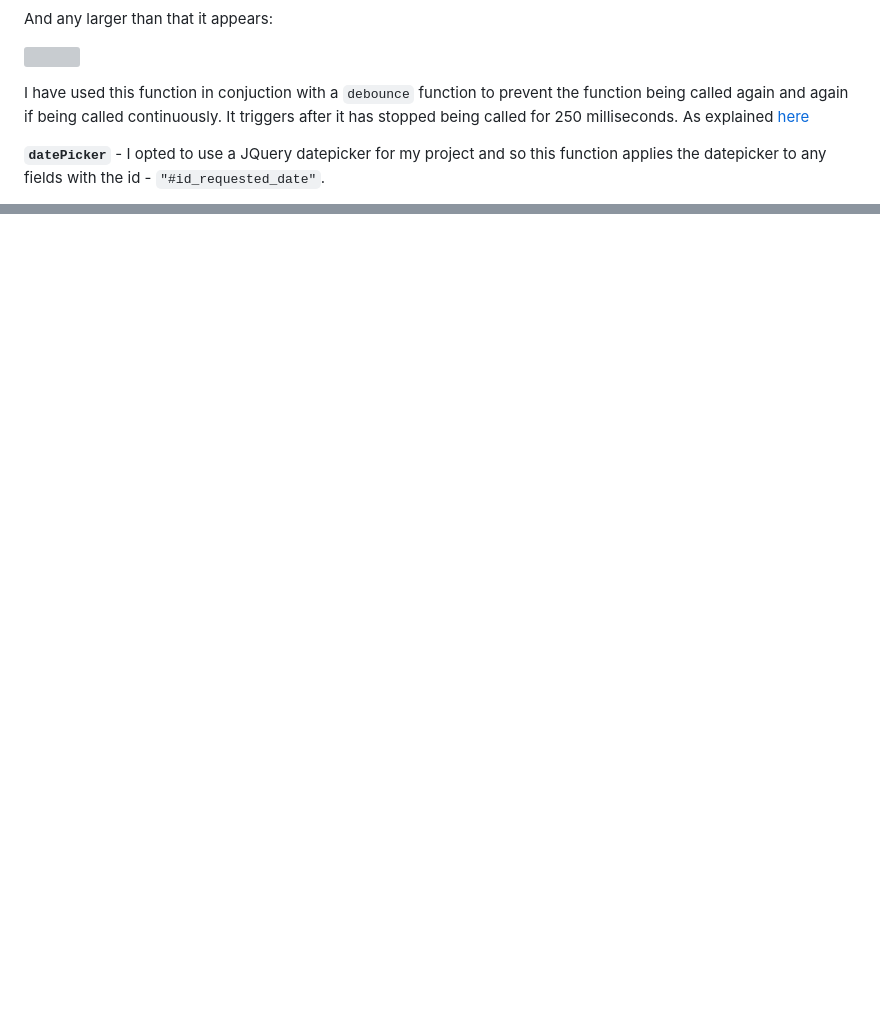
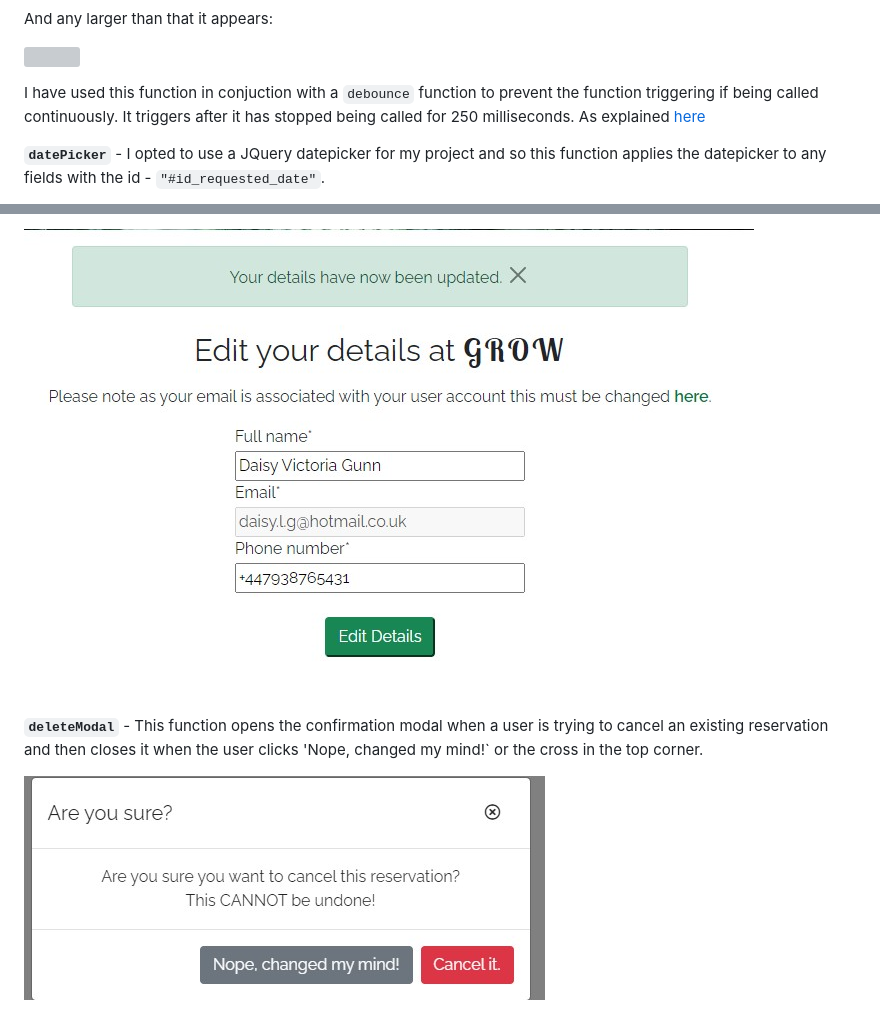
Before and after one commit to daisygunn/grow-restaurant, a Markdown page: TESTING.md, 2 parts joined by grey strips. GitHub-like rendering; pictures changed too: assets/images/js_testing_images/update_form_subitted.jpg (added); blank space fills up the shorter version; grey boxes are pictures that could not be loaded.

Commit message:
Add remaining JS tests to TESTING.md

```diff
--- a/TESTING.md
+++ b/TESTING.md
@@ -142,7 +142,7 @@ And any larger than that it appears:
 
 ![](assets/images/js_testing_images/footer_content_laptop.jpg)
 
-I have used this function in conjuction with a `debounce` function to prevent the function being called again and again if being called continuously. It triggers after it has stopped being called for 250 milliseconds. As explained [here](https://davidwalsh.name/javascript-debounce-function)
+I have used this function in conjuction with a `debounce` function to prevent the function triggering if being called continuously. It triggers after it has stopped being called for 250 milliseconds. As explained [here](https://davidwalsh.name/javascript-debounce-function)
 
 **`datePicker`** - I opted to use a JQuery datepicker for my project and so this function applies the datepicker to any fields with the id - `"#id_requested_date"`.
 
@@ -153,0 +169,5 @@ I have used this function in conjuction with a `debounce` function to prevent th
+![](assets/images/js_testing_images/update_form_subitted.jpg)
+
+**`deleteModal`** - This function opens the confirmation modal when a user is trying to cancel an existing reservation and then closes it when the user clicks 'Nope, changed my mind!` or the cross in the top corner.
+
+![](assets/images/user_stories_testing/cancel_modal.jpg)
```
Also changed, not shown: other parts of TESTING.md (+16 -1 lines), assets/images/js_testing_images/after_submitting.jpg (added), assets/images/js_testing_images/before_submitting.jpg (added).
